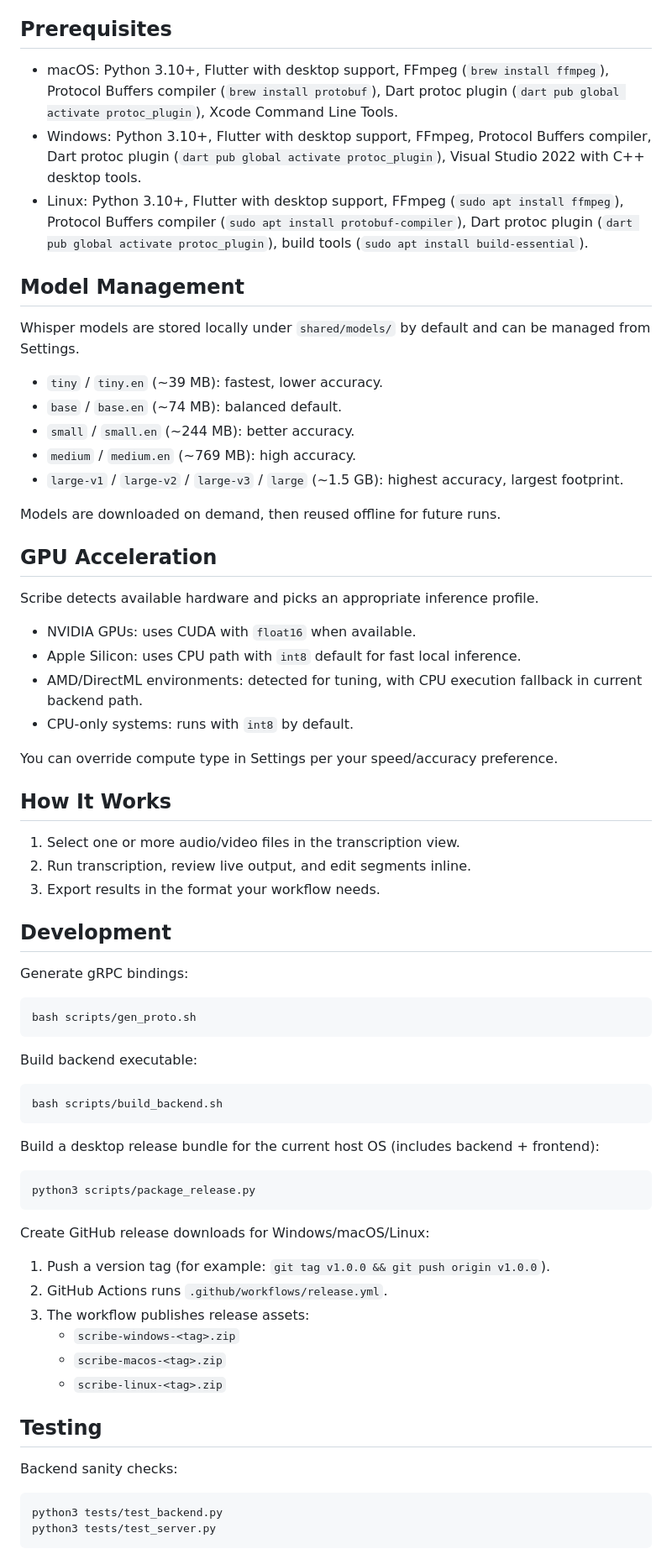
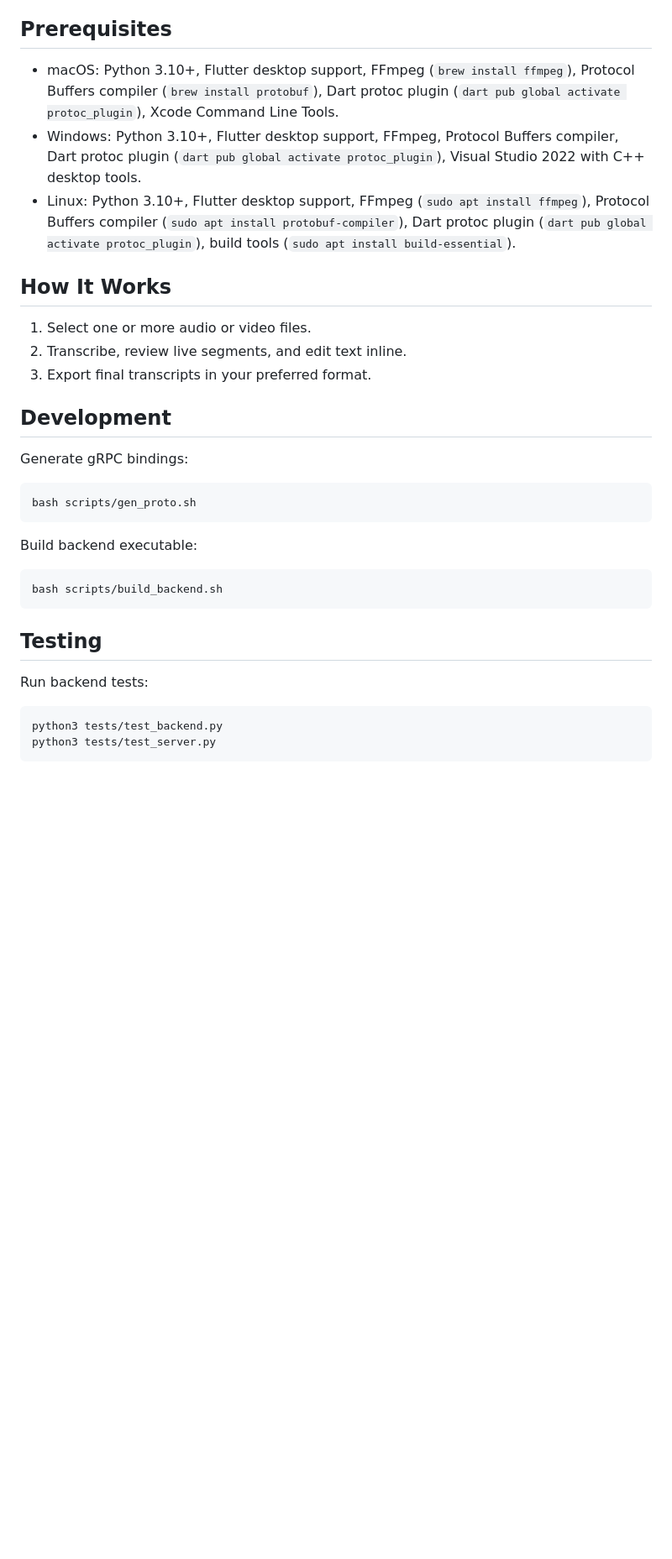
Before and after one commit to munalgar/scribe, a Markdown page: README.md, the part around one of its changes. Shown at 84% size. GitHub-like rendering; blank space fills up the shorter version.

````diff
--- a/README.md
+++ b/README.md
@@ -45,38 +91,15 @@ Managed mode is the recommended default for end users; external mode is mainly f
 
 ## Prerequisites
 
-- macOS: Python 3.10+, Flutter with desktop support, FFmpeg (`brew install ffmpeg`), Protocol Buffers compiler (`brew install protobuf`), Dart protoc plugin (`dart pub global activate protoc_plugin`), Xcode Command Line Tools.
-- Windows: Python 3.10+, Flutter with desktop support, FFmpeg, Protocol Buffers compiler, Dart protoc plugin (`dart pub global activate protoc_plugin`), Visual Studio 2022 with C++ desktop tools.
-- Linux: Python 3.10+, Flutter with desktop support, FFmpeg (`sudo apt install ffmpeg`), Protocol Buffers compiler (`sudo apt install protobuf-compiler`), Dart protoc plugin (`dart pub global activate protoc_plugin`), build tools (`sudo apt install build-essential`).
-
-## Model Management
-
-Whisper models are stored locally under `shared/models/` by default and can be managed from Settings.
-
-- `tiny` / `tiny.en` (~39 MB): fastest, lower accuracy.
-- `base` / `base.en` (~74 MB): balanced default.
-- `small` / `small.en` (~244 MB): better accuracy.
-- `medium` / `medium.en` (~769 MB): high accuracy.
-- `large-v1` / `large-v2` / `large-v3` / `large` (~1.5 GB): highest accuracy, largest footprint.
-
-Models are downloaded on demand, then reused offline for future runs.
-
-## GPU Acceleration
-
-Scribe detects available hardware and picks an appropriate inference profile.
-
-- NVIDIA GPUs: uses CUDA with `float16` when available.
-- Apple Silicon: uses CPU path with `int8` default for fast local inference.
-- AMD/DirectML environments: detected for tuning, with CPU execution fallback in current backend path.
-- CPU-only systems: runs with `int8` by default.
-
-You can override compute type in Settings per your speed/accuracy preference.
+- macOS: Python 3.10+, Flutter desktop support, FFmpeg (`brew install ffmpeg`), Protocol Buffers compiler (`brew install protobuf`), Dart protoc plugin (`dart pub global activate protoc_plugin`), Xcode Command Line Tools.
+- Windows: Python 3.10+, Flutter desktop support, FFmpeg, Protocol Buffers compiler, Dart protoc plugin (`dart pub global activate protoc_plugin`), Visual Studio 2022 with C++ desktop tools.
+- Linux: Python 3.10+, Flutter desktop support, FFmpeg (`sudo apt install ffmpeg`), Protocol Buffers compiler (`sudo apt install protobuf-compiler`), Dart protoc plugin (`dart pub global activate protoc_plugin`), build tools (`sudo apt install build-essential`).
 
 ## How It Works
 
-1. Select one or more audio/video files in the transcription view.
-2. Run transcription, review live output, and edit segments inline.
-3. Export results in the format your workflow needs.
+1. Select one or more audio or video files.
+2. Transcribe, review live segments, and edit text inline.
+3. Export final transcripts in your preferred format.
 
 ## Development
 
@@ -92,24 +115,9 @@ Build backend executable:
 bash scripts/build_backend.sh
 ```
 
-Build a desktop release bundle for the current host OS (includes backend + frontend):
-
-```bash
-python3 scripts/package_release.py
-```
-
-Create GitHub release downloads for Windows/macOS/Linux:
-
-1. Push a version tag (for example: `git tag v1.0.0 && git push origin v1.0.0`).
-2. GitHub Actions runs `.github/workflows/release.yml`.
-3. The workflow publishes release assets:
-   - `scribe-windows-<tag>.zip`
-   - `scribe-macos-<tag>.zip`
-   - `scribe-linux-<tag>.zip`
-
 ## Testing
 
-Backend sanity checks:
+Run backend tests:
 
 ```bash
 python3 tests/test_backend.py
````
Also changed, not shown: other parts of README.md (+57 -11 lines), docs/images/transcription-home-screen.png (added).
